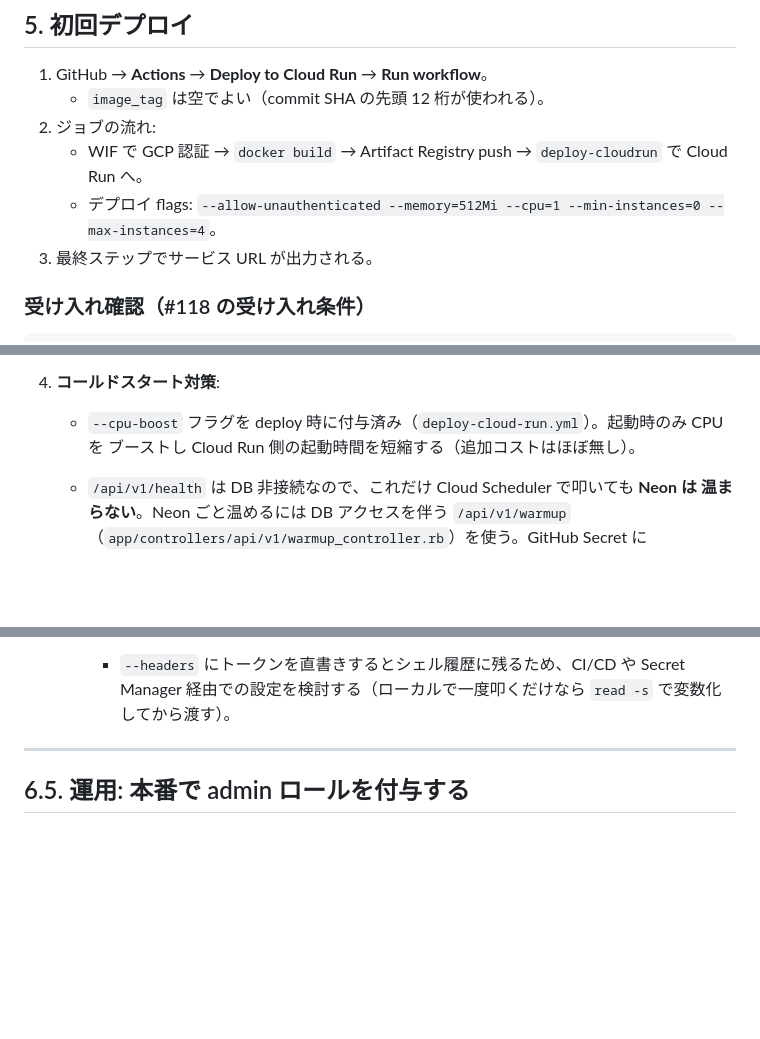
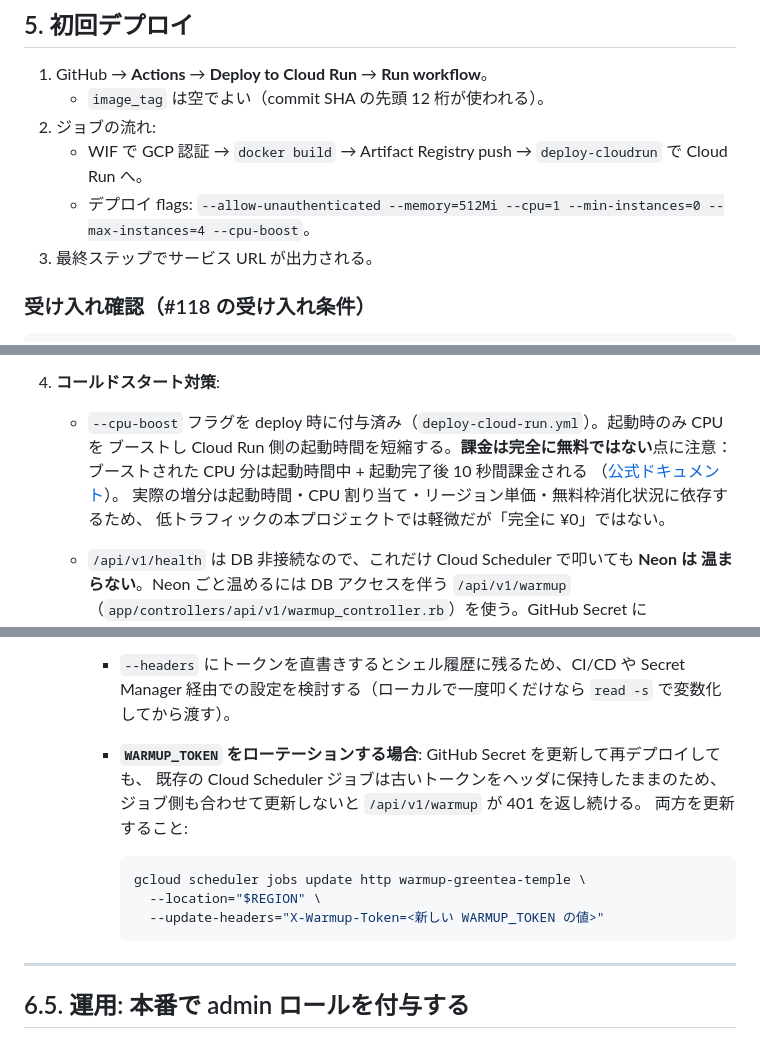
Before and after one commit to hiiragi17/greentea_temple, a Markdown page: docs/infra/deploy-runbook.md, 3 parts joined by grey strips. GitHub-like rendering; blank space fills up the shorter version.

Commit message:
docs: --cpu-boostの記載統一・課金注記・トークンローテ手順を追記
- 5節の初回デプロイflags一覧に--cpu-boostが抜けていたため追記
- --cpu-boostは起動時間+起動後10秒分課金される旨を明記（「ほぼ無料」は誤りだったため訂正）
- WARMUP_TOKENローテーション時、Cloud Scheduler側のヘッダも
  更新しないと401が続く点とgcloud scheduler jobs update httpコマンドを追記

CodeRabbitレビューの指摘3件に対応

````diff
--- a/docs/infra/deploy-runbook.md
+++ b/docs/infra/deploy-runbook.md
@@ -262,7 +262,7 @@ echo "$SA"
    - `image_tag` は空でよい（commit SHA の先頭 12 桁が使われる）。
 2. ジョブの流れ:
    - WIF で GCP 認証 → `docker build` → Artifact Registry push → `deploy-cloudrun` で Cloud Run へ。
-   - デプロイ flags: `--allow-unauthenticated --memory=512Mi --cpu=1 --min-instances=0 --max-instances=4`。
+   - デプロイ flags: `--allow-unauthenticated --memory=512Mi --cpu=1 --min-instances=0 --max-instances=4 --cpu-boost`。
 3. 最終ステップでサービス URL が出力される。
 
 ### 受け入れ確認（#118 の受け入れ条件）
@@ -308,7 +308,11 @@ gcloud run domain-mappings create \
 3. **Artifact Registry の lifecycle policy**: 古い tag を自動削除し 0.5GB 無料枠を維持。
 4. **コールドスタート対策**:
    - `--cpu-boost` フラグを deploy 時に付与済み（`deploy-cloud-run.yml`）。起動時のみ CPU を
-     ブーストし Cloud Run 側の起動時間を短縮する（追加コストはほぼ無し）。
+     ブーストし Cloud Run 側の起動時間を短縮する。**課金は完全に無料ではない**点に注意：
+     ブーストされた CPU 分は起動時間中 + 起動完了後 10 秒間課金される
+     （[公式ドキュメント](https://cloud.google.com/run/docs/configuring/services/cpu)）。
+     実際の増分は起動時間・CPU 割り当て・リージョン単価・無料枠消化状況に依存するため、
+     低トラフィックの本プロジェクトでは軽微だが「完全に ¥0」ではない。
    - `/api/v1/health` は DB 非接続なので、これだけ Cloud Scheduler で叩いても **Neon は
      温まらない**。Neon ごと温めるには DB アクセスを伴う `/api/v1/warmup`
      （`app/controllers/api/v1/warmup_controller.rb`）を使う。GitHub Secret に
@@ -336,6 +340,16 @@ gcloud run domain-mappings create \
      - `--headers` にトークンを直書きするとシェル履歴に残るため、CI/CD や
        Secret Manager 経由での設定を検討する（ローカルで一度叩くだけなら
        `read -s` で変数化してから渡す）。
+     - **`WARMUP_TOKEN` をローテーションする場合**: GitHub Secret を更新して再デプロイしても、
+       既存の Cloud Scheduler ジョブは古いトークンをヘッダに保持したままのため、
+       ジョブ側も合わせて更新しないと `/api/v1/warmup` が 401 を返し続ける。
+       両方を更新すること:
+
+       ```bash
+       gcloud scheduler jobs update http warmup-greentea-temple \
+         --location="$REGION" \
+         --update-headers="X-Warmup-Token=<新しい WARMUP_TOKEN の値>"
+       ```
 
 ---
 
````
